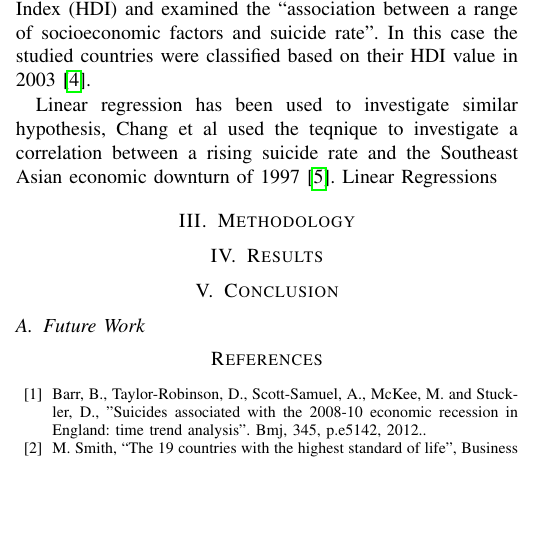
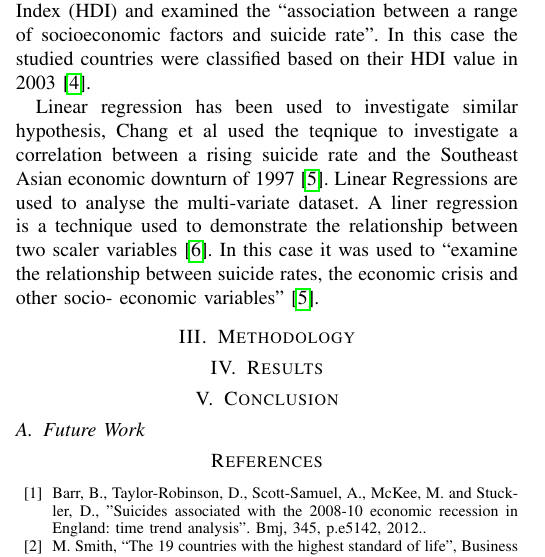
Before and after one commit to owenprosser/researchMethods, a LaTeX problem sheet (researchMethods_Assignment.tex): part of one column of page 1 of 2, cut so that both start at the same text, the shorter picture padded with empty space. Compiled offline with pdfLaTeX.

Commit message:
finished linear regressions in literature review :books:

```diff
--- a/researchMethods_Assignment.tex
+++ b/researchMethods_Assignment.tex
@@ -76,7 +76,9 @@ In this case the studied countries were classified based on their HDI value in 2
 
 Linear regression has been used to investigate similar hypothesis, Chang et al used the teqnique to investigate a
 correlation between a rising suicide rate and the Southeast Asian economic downturn of 1997 \cite{SEAsia_sui}.
-Linear Regressions
+Linear Regressions are used to analyse the multi-variate dataset. A liner regression is a technique used to demonstrate the relationship between two scaler variables \cite{stats_models_book}.
+In this case it was used to ``examine the relationship between suicide rates, the economic crisis and other socio- economic variables''\cite{SEAsia_sui}.
+
 
 
 \section{Methodology}
```
Also changed, not shown: researchMethods_Assignment.tex (3 more changed lines).
